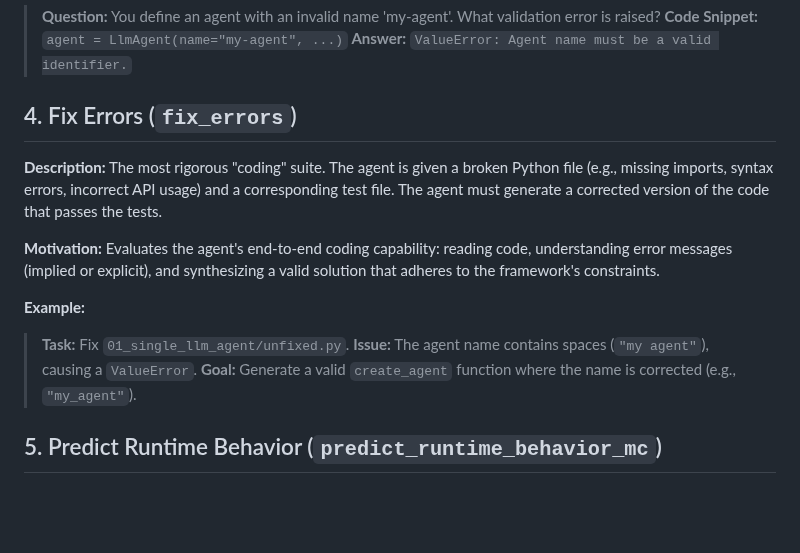
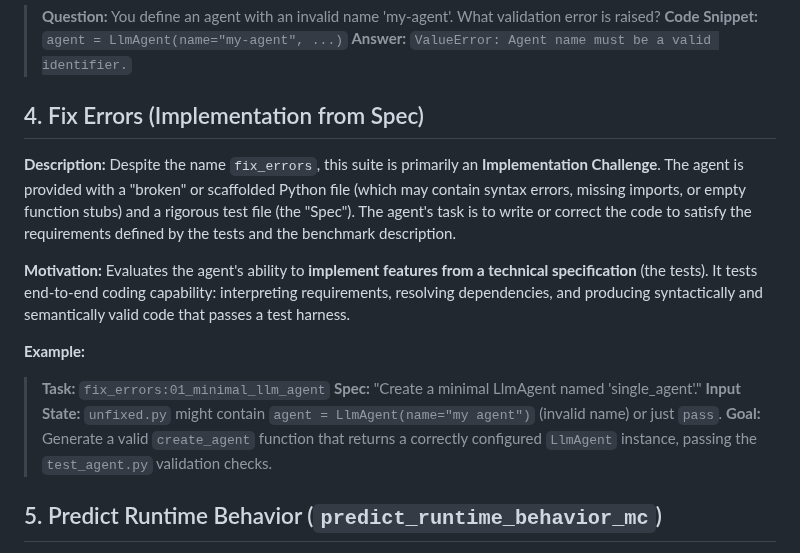
Before and after one commit to ivanmkc/agent-generator, a Markdown page: benchmarks/benchmark_definitions/BENCHMARK_SUITE_DESCRIPTIONS.md, the part around the change. Drawn GitHub-style; blank space fills up the shorter version.

Commit message:
docs: clarify that fix_errors benchmark is an implementation-from-spec challenge

```diff
--- a/benchmarks/benchmark_definitions/BENCHMARK_SUITE_DESCRIPTIONS.md
+++ b/benchmarks/benchmark_definitions/BENCHMARK_SUITE_DESCRIPTIONS.md
@@ -43,18 +43,19 @@ Real-world usage often involves debugging broken configuration. This suite tests
 > **Code Snippet:** `agent = LlmAgent(name="my-agent", ...)`
 > **Answer:** `ValueError: Agent name must be a valid identifier.`
 
-## 4. Fix Errors (`fix_errors`)
+## 4. Fix Errors (Implementation from Spec)
 
 **Description:**
-The most rigorous "coding" suite. The agent is given a broken Python file (e.g., missing imports, syntax errors, incorrect API usage) and a corresponding test file. The agent must generate a corrected version of the code that passes the tests.
+Despite the name `fix_errors`, this suite is primarily an **Implementation Challenge**. The agent is provided with a "broken" or scaffolded Python file (which may contain syntax errors, missing imports, or empty function stubs) and a rigorous test file (the "Spec"). The agent's task is to write or correct the code to satisfy the requirements defined by the tests and the benchmark description.
 
 **Motivation:**
-Evaluates the agent's end-to-end coding capability: reading code, understanding error messages (implied or explicit), and synthesizing a valid solution that adheres to the framework's constraints.
+Evaluates the agent's ability to **implement features from a technical specification** (the tests). It tests end-to-end coding capability: interpreting requirements, resolving dependencies, and producing syntactically and semantically valid code that passes a test harness.
 
 **Example:**
-> **Task:** Fix `01_single_llm_agent/unfixed.py`.
-> **Issue:** The agent name contains spaces (`"my agent"`), causing a `ValueError`.
-> **Goal:** Generate a valid `create_agent` function where the name is corrected (e.g., `"my_agent"`).
+> **Task:** `fix_errors:01_minimal_llm_agent`
+> **Spec:** "Create a minimal LlmAgent named 'single_agent'."
+> **Input State:** `unfixed.py` might contain `agent = LlmAgent(name="my agent")` (invalid name) or just `pass`.
+> **Goal:** Generate a valid `create_agent` function that returns a correctly configured `LlmAgent` instance, passing the `test_agent.py` validation checks.
 
 ## 5. Predict Runtime Behavior (`predict_runtime_behavior_mc`)
 
```
